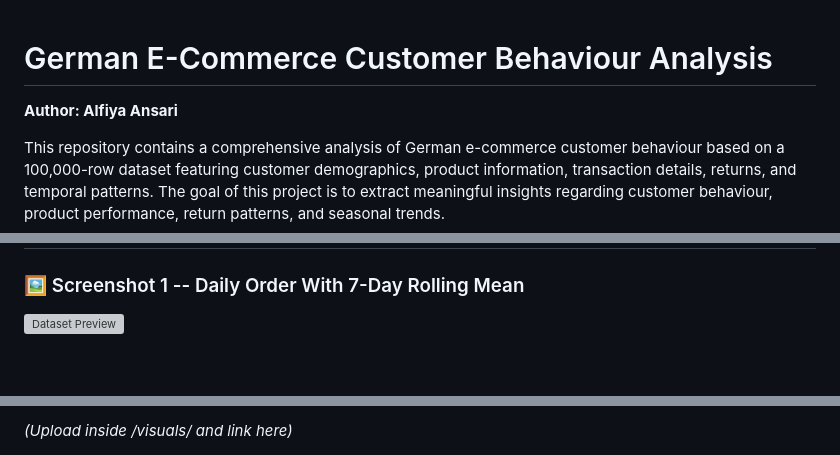
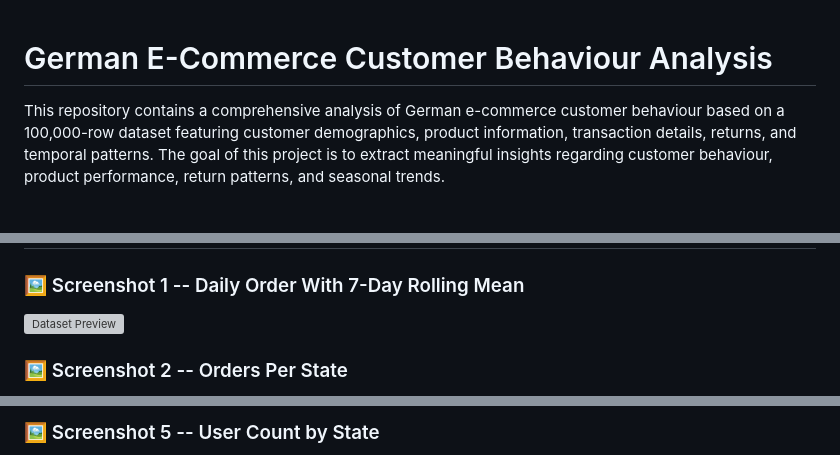
Before and after one commit to alfiya-ansari-175/Data-Science-Portfolio, a Markdown page: German E-Commerce Customer Behaviour Analysis/README.md, 3 parts joined by grey strips. Drawn GitHub-style; blank space fills up the shorter version; grey boxes are pictures that could not be loaded.

```diff
--- a/German E-Commerce Customer Behaviour Analysis/README.md
+++ b/German E-Commerce Customer Behaviour Analysis/README.md
@@ -1,6 +1,4 @@
 # German E-Commerce Customer Behaviour Analysis
-
-**Author: Alfiya Ansari**
 
 This repository contains a comprehensive analysis of German e-commerce
 customer behaviour based on a 100,000-row dataset featuring customer
@@ -184,4 +172,5 @@ Below are the full, deep-dive insights extracted from the analysis:
 
 ![Dataset Preview](visuals/Insights-1.png)
 
+### 🖼 Screenshot 2 -- Orders Per State
 
@@ -197,3 +186,3 @@ Below are the full, deep-dive insights extracted from the analysis:
 
-*(Upload inside /visuals/ and link here)*
+### 🖼 Screenshot 5 -- User Count by State
 
```
Also changed, not shown: other parts of German E-Commerce Customer Behaviour Analysis/README.md (+11 -18 lines).
